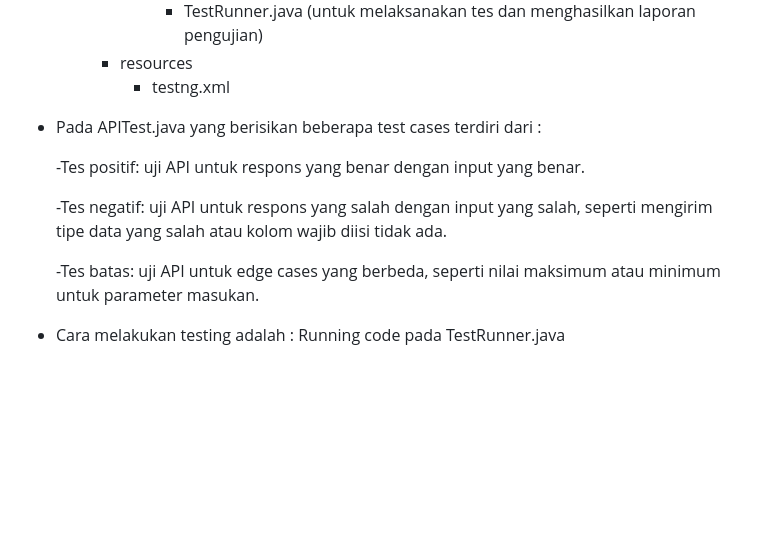
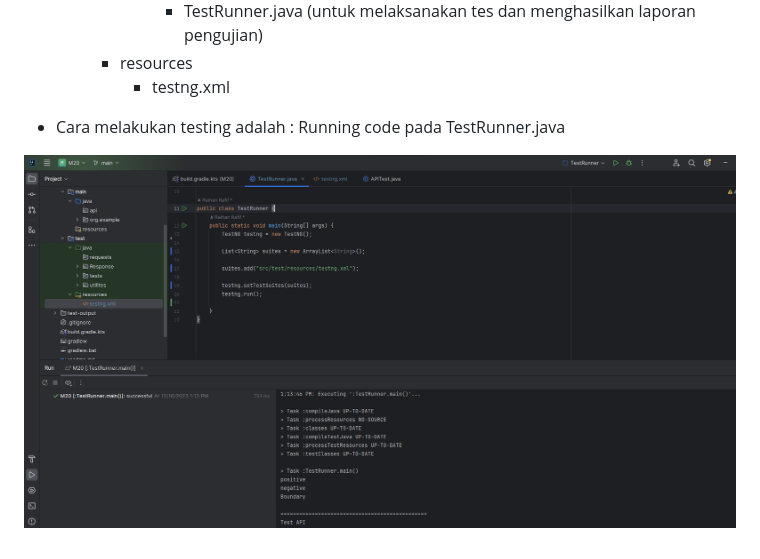
Before and after one commit to RaihanRafif/modul20, a Markdown page: readme.md, the part around the change. GitHub-like rendering; pictures changed too: img.png (added); blank space fills up the shorter version.

Commit message:
fixing test runner code

```diff
--- a/readme.md
+++ b/readme.md
@@ -19,15 +19,7 @@
             - testng.xml
 
 
-
-* Pada APITest.java yang berisikan beberapa test cases terdiri dari :
-
-  -Tes positif: uji API untuk respons yang benar dengan input yang benar.
-
-  -Tes negatif: uji API untuk respons yang salah dengan input yang salah, seperti mengirim tipe data yang salah atau kolom
-  wajib diisi tidak ada.
-
-  -Tes batas: uji API untuk edge cases yang berbeda, seperti nilai maksimum atau minimum untuk parameter masukan.
-
 * Cara melakukan testing adalah :
   Running code pada TestRunner.java
+
+![img.png](img.png)
```
Also changed, not shown: 18 other files.
